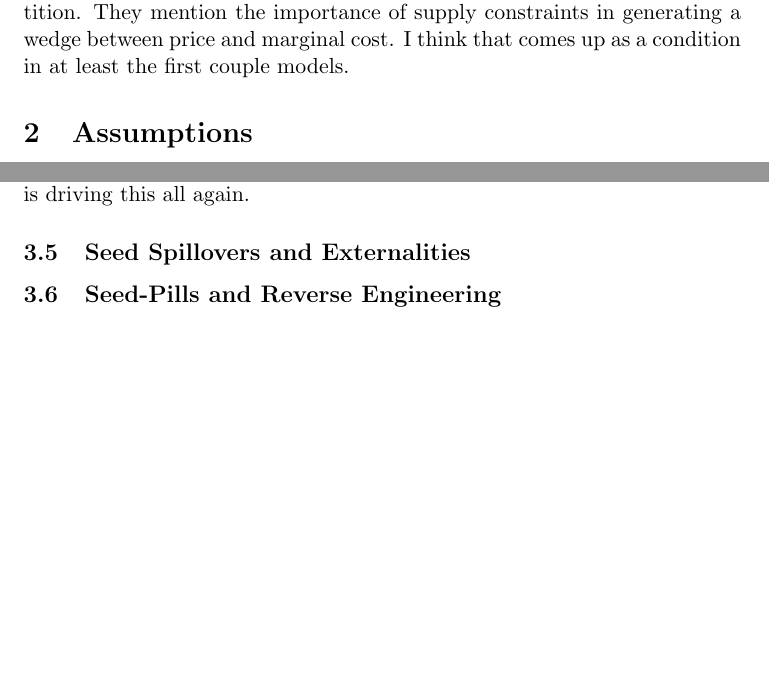
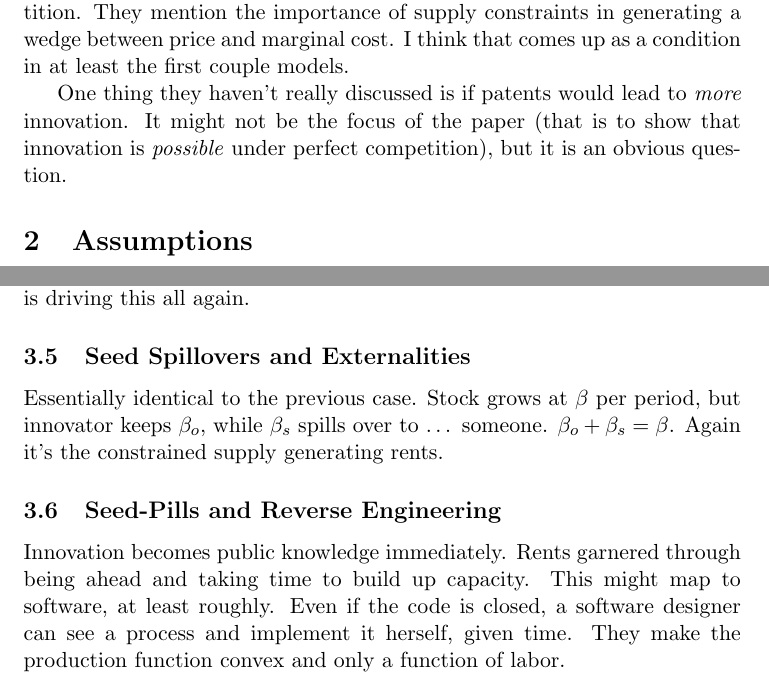
Before and after one commit to TomAugspurger/software, a LaTeX document (research/BoldrinLevineNotes.tex): two parts of pages 1 and 4 of 4 before the commit and two parts of pages 1 and 4 of 5 after it, joined at a grey line, cut so that both start at the same text, the shorter picture padded with empty space. Compiled offline with pdfLaTeX; a missing bibliography style is replaced by a similar one.

Commit message:
Next Case.

```diff
--- a/research/BoldrinLevineNotes.tex
+++ b/research/BoldrinLevineNotes.tex
@@ -17,6 +17,8 @@
   A simple model of innovation under perfect competition predicts that no firm will innovate, unless they are able to extract monopoly rents after the invention (e.g. via a patent).  This holds even if the innovation process is deterministic.  Without some way to earn monopoly rents (no patents) a firm will sell at marginal cost before and after the innovation.  The marginal cost will be lower after innovation, but the \emph{operating} profit will still be zero.  So a fixed cost of innovation is not worth it.
 
   \cite{boldrin_levine:08:pci} construct a model where innovation does occur under perfect competition.  They mention the importance of supply constraints in generating a wedge between price and marginal cost.  I think that comes up as a condition in at least the first couple models.
+
+  One thing they haven't really discussed is if patents would lead to \emph{more} innovation.  It might not be the focus of the paper (that is to show that innovation is \emph{possible} under perfect competition), but it is an obvious question.
 
 \section{Assumptions}
 \label{sec:assumptions}
@@ -121,11 +123,16 @@
 \label{sub:seed_24_7_with_labor}
 
   Including labor again with only one type of output, capital growing exogenously (given $k_0$) at $\beta^t$.  They start with a Leontieff production function so in equilibrium when $c_t = k_t = L_t$.  Again we have that competitive rents of (marginal utility - marginal cost) --- that is ($u'(c_t) - w$)--- accrue to the innovator.  These drop to zero as the total supply grows.  Scarcity of supply is driving this all again.
+
 \subsection{Seed Spillovers and Externalities}
 \label{sub:seed_spillovers_and_externalities}
 
+  Essentially identical to the previous case.  Stock grows at $\beta$ per period, but innovator keeps $\beta_o$, while $\beta_s$ spills over to \ldots\ someone.  $\beta_o + \beta_s = \beta$.  Again it's the constrained supply generating rents.
+
 \subsection{Seed-Pills and Reverse Engineering}
 \label{sub:seed_pills_and_reverse_engineering}
+
+  Innovation becomes public knowledge immediately.  Rents garnered through being ahead and taking time to build up capacity.  This might map to software, at least roughly.  Even if the code is closed, a software designer can see a process and implement it herself, given time.  They make the production function convex and only a function of labor.
 
 \section{TODO}
 \label{sec:todo}
```
